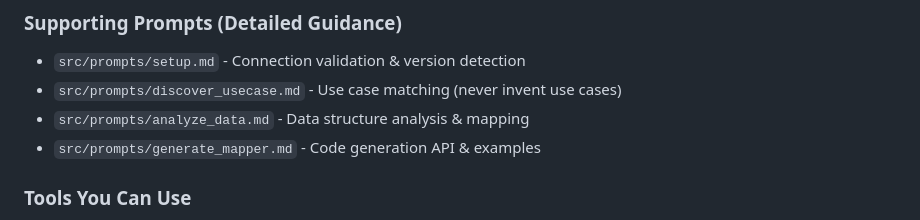
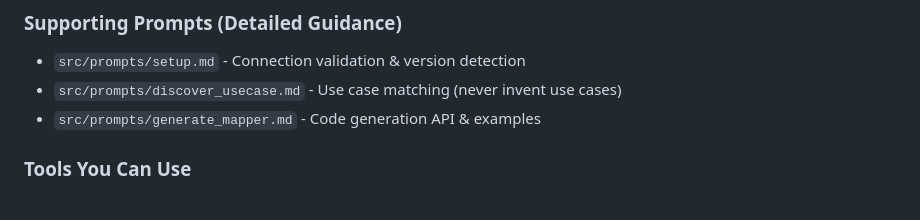
Before and after one commit to mkd-neo4j/neo4j-pov-toolkit, a Markdown page: PROMPT.md, the part around the change. Drawn GitHub-style.

```diff
--- a/PROMPT.md
+++ b/PROMPT.md
@@ -37,7 +37,6 @@ When generating code:
 ### Supporting Prompts (Detailed Guidance)
 - `src/prompts/setup.md` - Connection validation & version detection
 - `src/prompts/discover_usecase.md` - Use case matching (never invent use cases)
-- `src/prompts/analyze_data.md` - Data structure analysis & mapping
 - `src/prompts/generate_mapper.md` - Code generation API & examples
 
 ### Tools You Can Use
```
Also changed, not shown: src/prompts/generate_mapper.md (added, +513 -0 lines).
